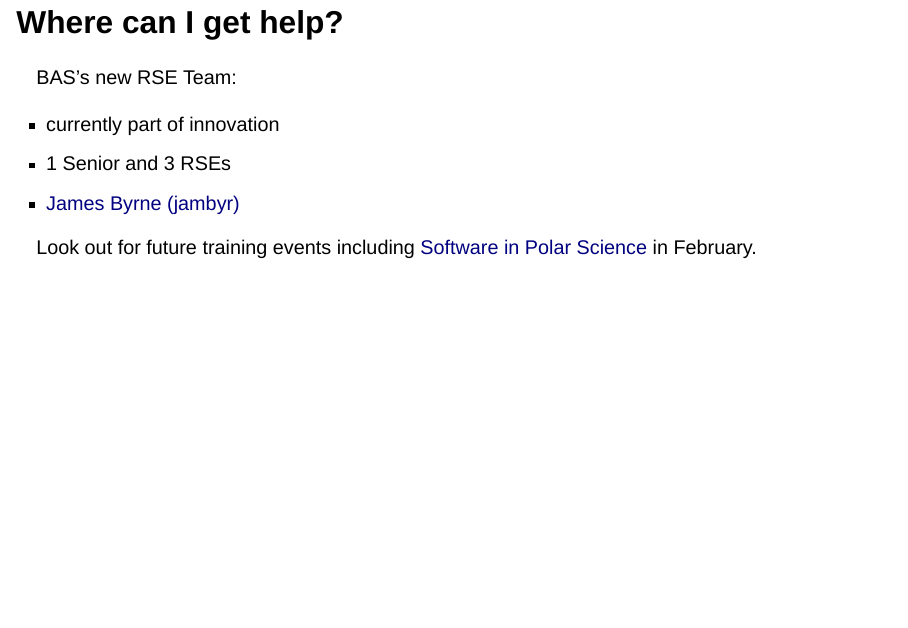
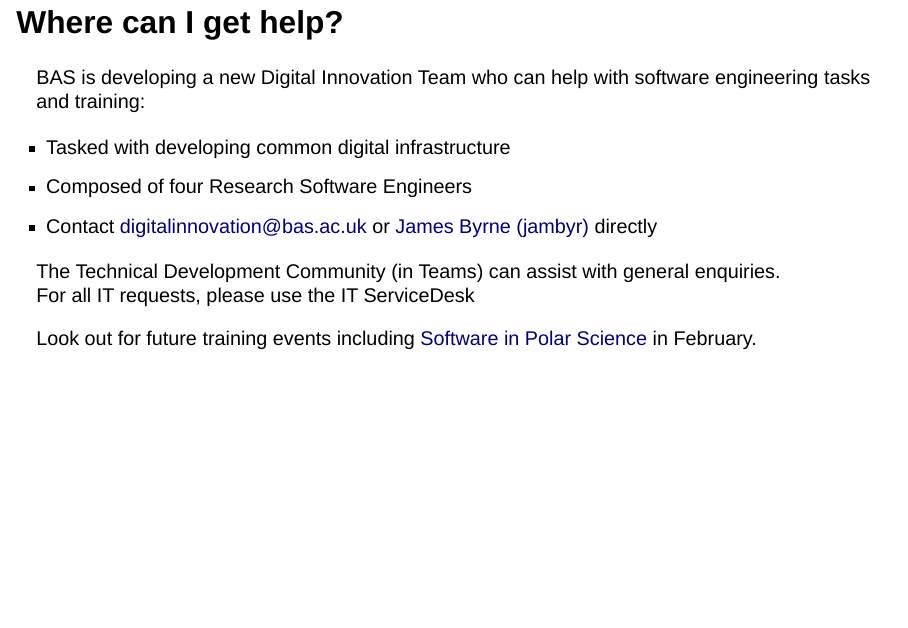
Before and after one commit to jatkinson1000/rse-skills-workshop, a Quarto document (slides/python.qmd): page 44 of 48. Rendered offline with R 4.5, knitr and Pandoc in place of Quarto, with nearby package versions; drawn as Slidy slides in place of the format the file asks for.

Commit message:
Fix BAS info on slides.

```diff
--- a/slides/python.qmd
+++ b/slides/python.qmd
@@ -2,7 +2,7 @@
 title: "Powering up python"
 format:
   revealjs:
-    embed-resources: false
+    embed-resources: true
     slide-number: false
     chalkboard: false
     preview-links: auto
@@ -1239,13 +1239,17 @@ The Python Packaging Authority has a [guide](https://packaging.python.org/en/lat
 
 # Closing
 
-## Where can I get help?
+## Where can I get help? {.smaller}
 
-BAS's new RSE Team:
+BAS is developing a new Digital Innovation Team who can help with software engineering tasks and training:
 
-- currently part of innovation
-- 1 Senior and 3 RSEs
-- [James Byrne (jambyr)](mailto:jambyr@bas.ac.uk)
+* Tasked with developing common digital infrastructure
+* Composed of four Research Software Engineers
+* Contact [digitalinnovation@bas.ac.uk](mailto:digitalinnovation@bas.ac.uk)
+  or [James Byrne (jambyr)](mailto:jambyr@bas.ac.uk) directly
+
+The Technical Development Community (in Teams) can assist with general enquiries.\
+For all IT requests, please use the IT ServiceDesk
 
 Look out for future training events including
 [Software in Polar Science](https://software-in-polar-science.github.io/) in February.
```
